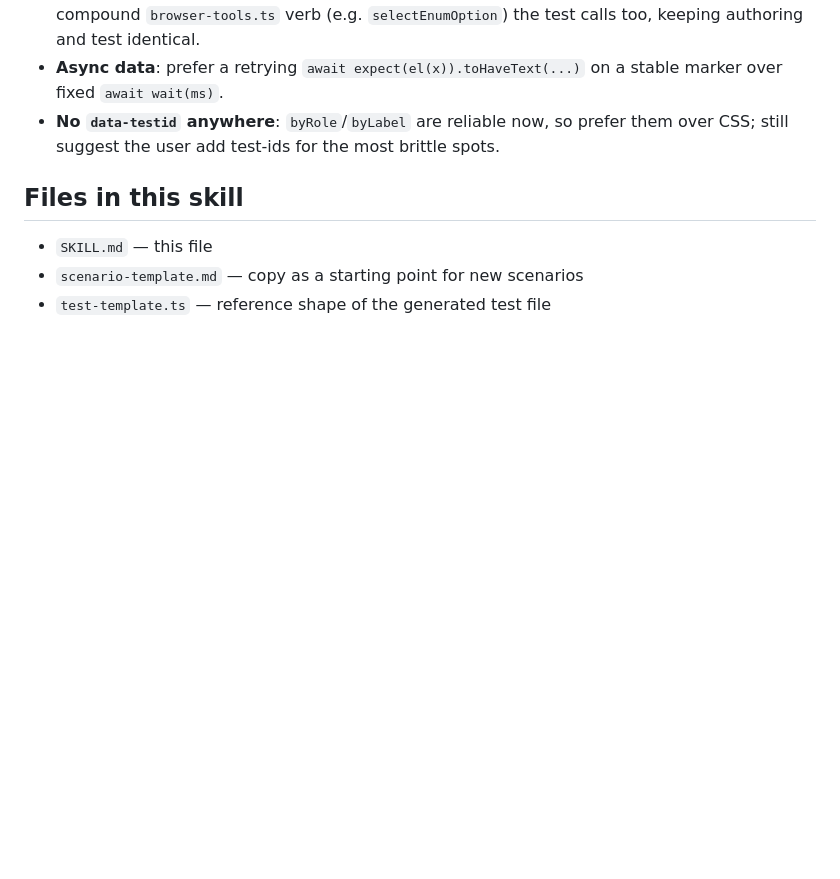
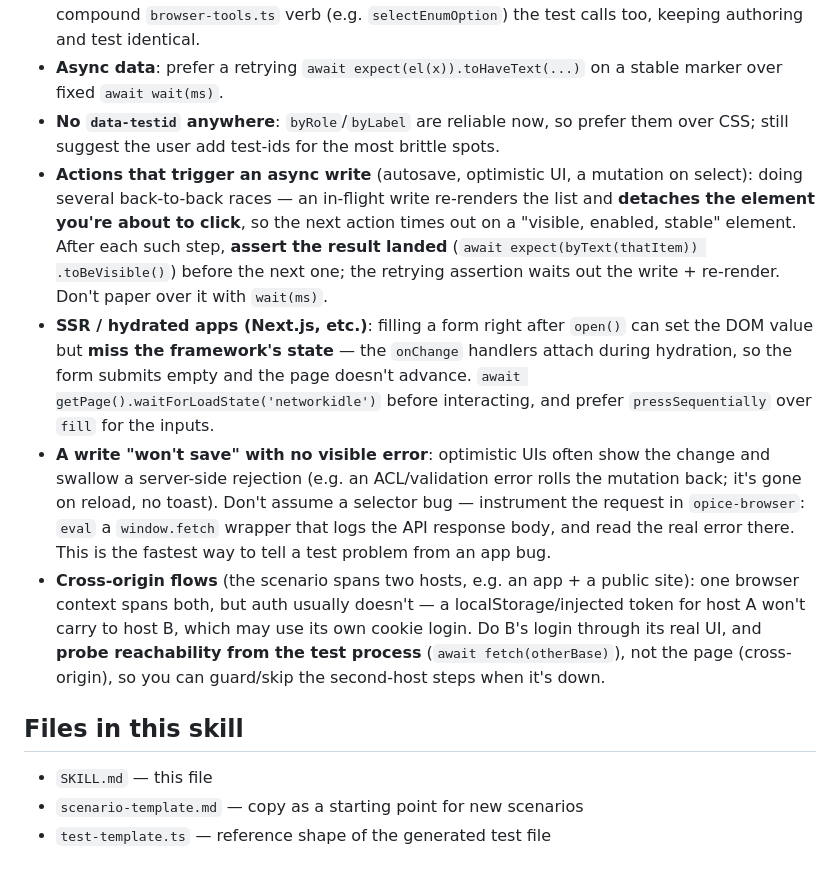
Before and after one commit to contember/opice, a Markdown page: skills/opice-author/SKILL.md, the part around the change. Drawn GitHub-style; blank space fills up the shorter version.

Commit message:
docs(opice-author): edge cases for async writes, SSR hydration, silent-save failures, cross-origin
Patterns surfaced authoring a long multi-actor lifecycle test:
- assert the result of an async write (autosave/optimistic UI) before the next
  action, or a re-render detaches the element mid-click;
- on SSR/hydrated apps, wait for networkidle before filling forms (else the
  framework's onChange hasn't attached and the submit is empty);
- when a write 'won't save' with no error, instrument fetch to read the real
  server response rather than chasing a selector;
- cross-origin flows: one context spans hosts but auth doesn't; probe the
  second host's reachability from the test process to guard/skip.

Co-Authored-By: Claude Opus 4.7 (1M context) <noreply@anthropic.com>

```diff
--- a/skills/opice-author/SKILL.md
+++ b/skills/opice-author/SKILL.md
@@ -269,6 +269,30 @@ Atomic add+commit per their global rules. Never `git add -A`.
   stable marker over fixed `await wait(ms)`.
 - **No `data-testid` anywhere**: `byRole`/`byLabel` are reliable now, so prefer
   them over CSS; still suggest the user add test-ids for the most brittle spots.
+- **Actions that trigger an async write** (autosave, optimistic UI, a mutation
+  on select): doing several back-to-back races — an in-flight write re-renders
+  the list and **detaches the element you're about to click**, so the next
+  action times out on a "visible, enabled, stable" element. After each such
+  step, **assert the result landed** (`await expect(byText(thatItem))
+  .toBeVisible()`) before the next one; the retrying assertion waits out the
+  write + re-render. Don't paper over it with `wait(ms)`.
+- **SSR / hydrated apps (Next.js, etc.)**: filling a form right after `open()`
+  can set the DOM value but **miss the framework's state** — the `onChange`
+  handlers attach during hydration, so the form submits empty and the page
+  doesn't advance. `await getPage().waitForLoadState('networkidle')` before
+  interacting, and prefer `pressSequentially` over `fill` for the inputs.
+- **A write "won't save" with no visible error**: optimistic UIs often show the
+  change and swallow a server-side rejection (e.g. an ACL/validation error rolls
+  the mutation back; it's gone on reload, no toast). Don't assume a selector
+  bug — instrument the request in `opice-browser`: `eval` a `window.fetch`
+  wrapper that logs the API response body, and read the real error there. This
+  is the fastest way to tell a test problem from an app bug.
+- **Cross-origin flows** (the scenario spans two hosts, e.g. an app + a public
+  site): one browser context spans both, but auth usually doesn't — a
+  localStorage/injected token for host A won't carry to host B, which may use
+  its own cookie login. Do B's login through its real UI, and **probe
+  reachability from the test process** (`await fetch(otherBase)`), not the page
+  (cross-origin), so you can guard/skip the second-host steps when it's down.
 
 ## Files in this skill
 
```
